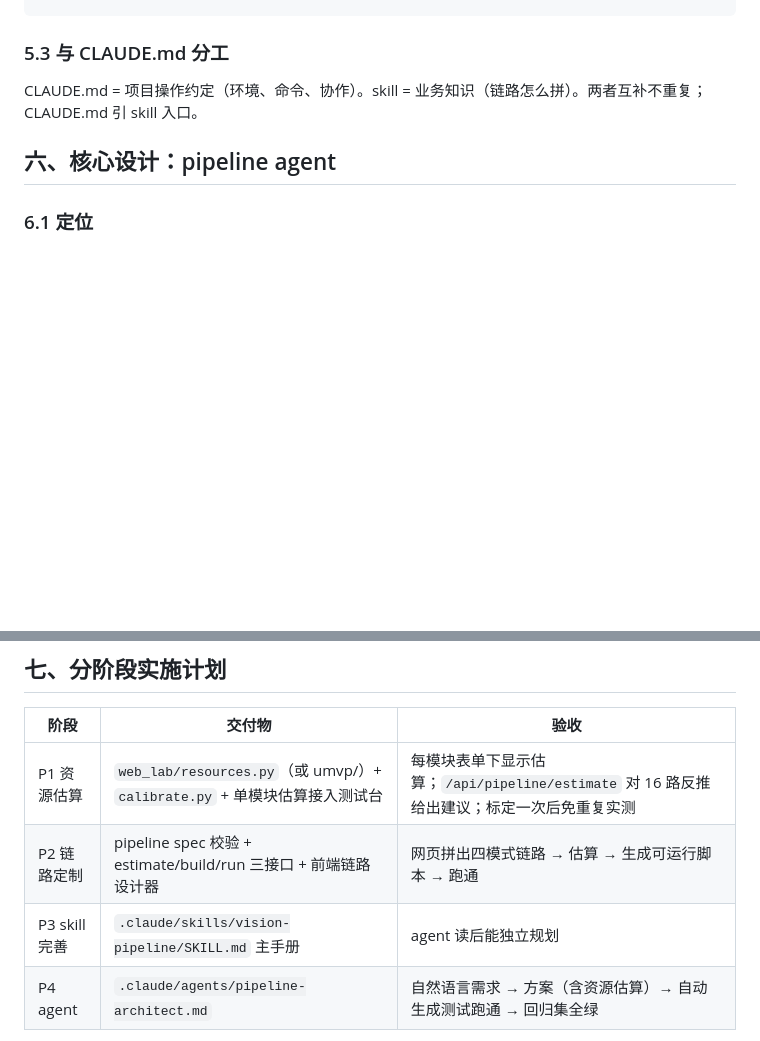
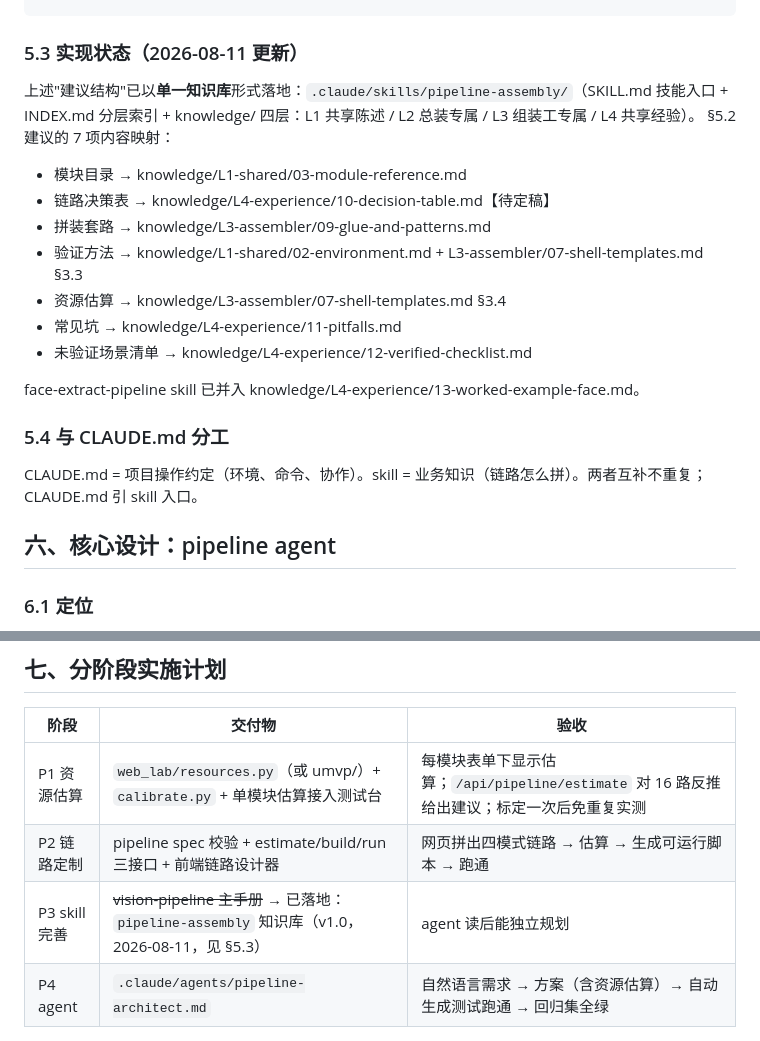
Before and after one commit to carlogao7-pixel/umvp, a Markdown page: doc/需求文档-开发版.md, 2 parts joined by grey strips. Rendered like a GitHub page; blank space fills up the shorter version.

````diff
--- a/doc/需求文档-开发版.md
+++ b/doc/需求文档-开发版.md
@@ -131,7 +131,23 @@ $PY web_lab/calibrate.py --out out/fingerprints.json   # 遍历 models/*.pt + fa
   7. 未验证场景清单（WIP 诚实记录）
 ```
 
-### 5.3 与 CLAUDE.md 分工
+### 5.3 实现状态（2026-08-11 更新）
+
+上述"建议结构"已以**单一知识库**形式落地：`.claude/skills/pipeline-assembly/`（SKILL.md 技能入口 +
+INDEX.md 分层索引 + knowledge/ 四层：L1 共享陈述 / L2 总装专属 / L3 组装工专属 / L4 共享经验）。
+§5.2 建议的 7 项内容映射：
+
+- 模块目录 → knowledge/L1-shared/03-module-reference.md
+- 链路决策表 → knowledge/L4-experience/10-decision-table.md【待定稿】
+- 拼装套路 → knowledge/L3-assembler/09-glue-and-patterns.md
+- 验证方法 → knowledge/L1-shared/02-environment.md + L3-assembler/07-shell-templates.md §3.3
+- 资源估算 → knowledge/L3-assembler/07-shell-templates.md §3.4
+- 常见坑 → knowledge/L4-experience/11-pitfalls.md
+- 未验证场景清单 → knowledge/L4-experience/12-verified-checklist.md
+
+face-extract-pipeline skill 已并入 knowledge/L4-experience/13-worked-example-face.md。
+
+### 5.4 与 CLAUDE.md 分工
 
 CLAUDE.md = 项目操作约定（环境、命令、协作）。skill = 业务知识（链路怎么拼）。两者互补不重复；CLAUDE.md 引 skill 入口。
 
@@ -155,7 +171,7 @@ agent 只读 skill + 代码，不硬编码业务知识 → skill 更新即 agent
 |---|---|---|
 | P1 资源估算 | `web_lab/resources.py`（或 umvp/）+ `calibrate.py` + 单模块估算接入测试台 | 每模块表单下显示估算；`/api/pipeline/estimate` 对 16 路反推给出建议；标定一次后免重复实测 |
 | P2 链路定制 | pipeline spec 校验 + estimate/build/run 三接口 + 前端链路设计器 | 网页拼出四模式链路 → 估算 → 生成可运行脚本 → 跑通 |
-| P3 skill 完善 | `.claude/skills/vision-pipeline/SKILL.md` 主手册 | agent 读后能独立规划 |
+| P3 skill 完善 | ~~vision-pipeline 主手册~~ → 已落地：`pipeline-assembly` 知识库（v1.0，2026-08-11，见 §5.3） | agent 读后能独立规划 |
 | P4 agent | `.claude/agents/pipeline-architect.md` | 自然语言需求 → 方案（含资源估算）→ 自动生成测试跑通 → 回归集全绿 |
 
 P1 完成后 P2/P3 可并行；P4 依赖 P3。
````
Also changed, not shown: CLAUDE.md (+7 -3 lines), doc/链路组装agent-职能与边界.md (+73 -26 lines).
